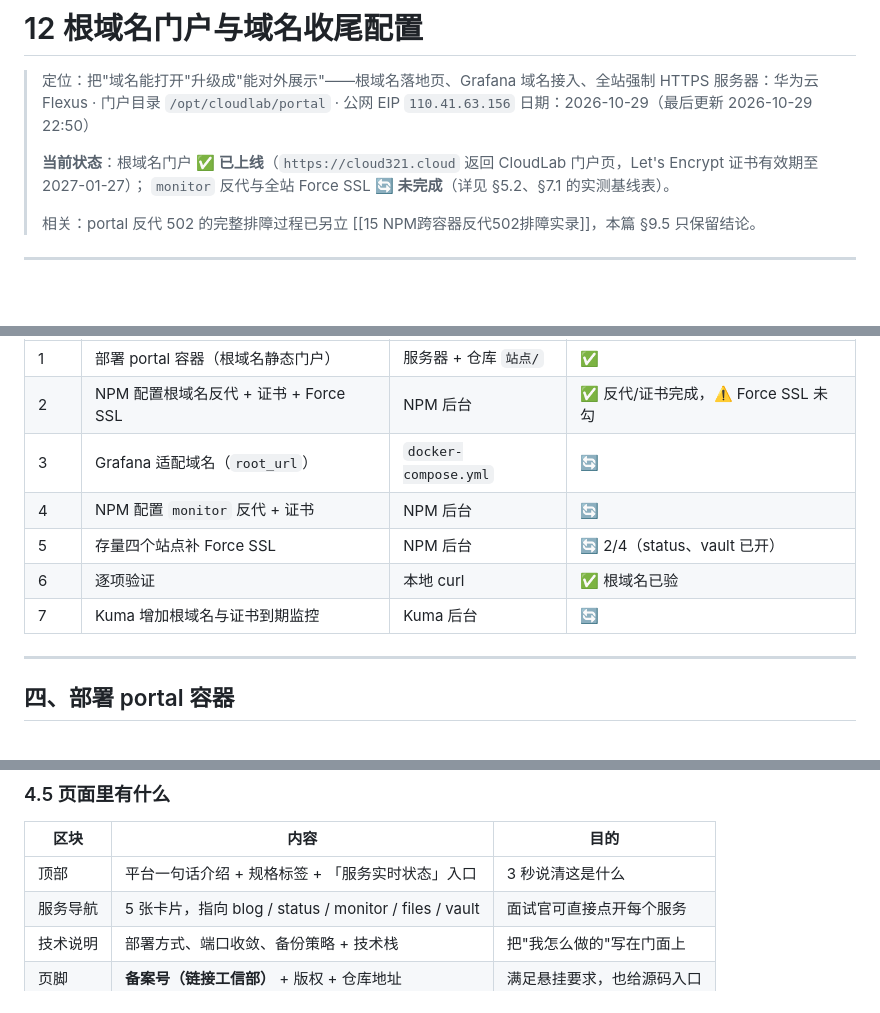
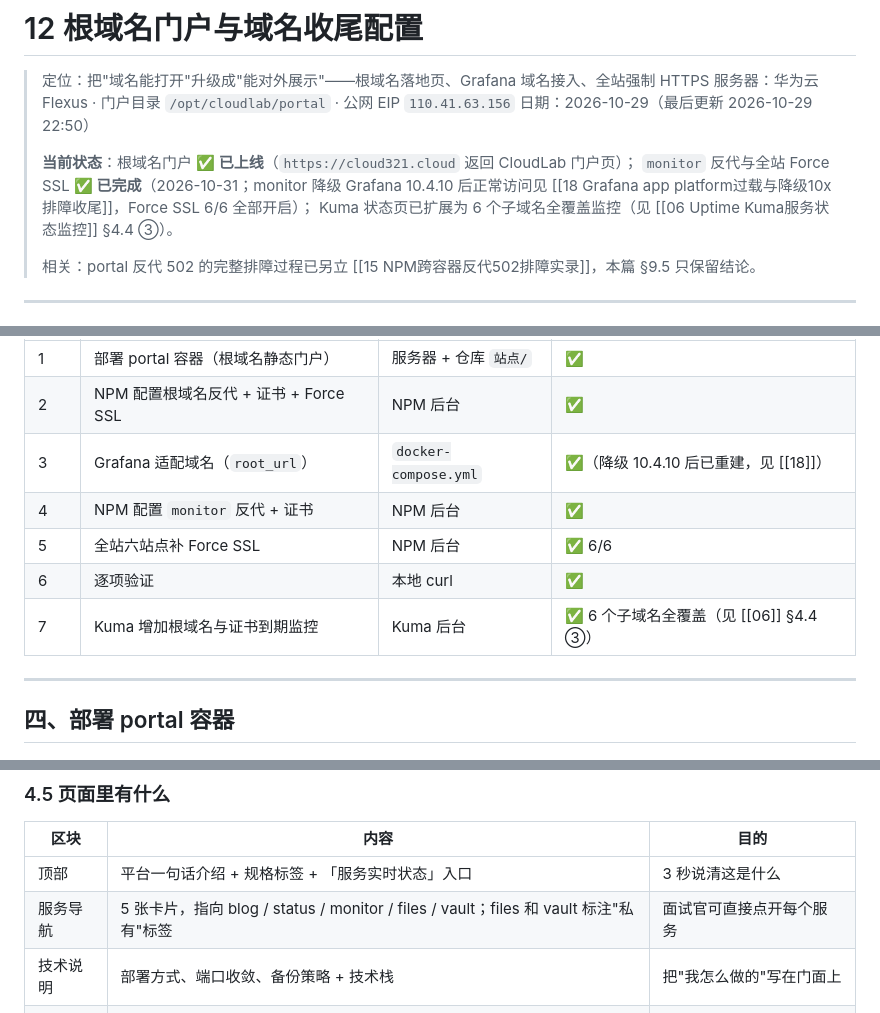
Before and after one commit to 10code2/MyCloud-Vault, a Markdown page: 12 根域名门户与域名收尾配置.md, 3 parts joined by grey strips. GitHub-like rendering; blank space fills up the shorter version.

```diff
--- a/12 根域名门户与域名收尾配置.md
+++ b/12 根域名门户与域名收尾配置.md
@@ -4,8 +4,9 @@
 > 服务器：华为云 Flexus · 门户目录 `/opt/cloudlab/portal` · 公网 EIP `110.41.63.156`
 > 日期：2026-10-29（最后更新 2026-10-29 22:50）
 >
-> **当前状态**：根域名门户 **✅ 已上线**（`https://cloud321.cloud` 返回 CloudLab 门户页，Let's Encrypt 证书有效期至 2027-01-27）；
-> `monitor` 反代与全站 Force SSL **🔄 未完成**（详见 §5.2、§7.1 的实测基线表）。
+> **当前状态**：根域名门户 **✅ 已上线**（`https://cloud321.cloud` 返回 CloudLab 门户页）；
+> `monitor` 反代与全站 Force SSL **✅ 已完成**（2026-10-31；monitor 降级 Grafana 10.4.10 后正常访问见 [[18 Grafana app platform过载与降级10x排障收尾]]，Force SSL 6/6 全部开启）；
+> Kuma 状态页已扩展为 6 个子域名全覆盖监控（见 [[06 Uptime Kuma服务状态监控]] §4.4 ③）。
 >
 > 相关：portal 反代 502 的完整排障过程已另立 [[15 NPM跨容器反代502排障实录]]，本篇 §9.5 只保留结论。
 
@@ -67,11 +68,11 @@ done
 |---|---|---|---|
 | 1 | 部署 portal 容器（根域名静态门户） | 服务器 + 仓库 `站点/` | ✅ |
-| 2 | NPM 配置根域名反代 + 证书 + Force SSL | NPM 后台 | ✅ 反代/证书完成，⚠️ Force SSL 未勾 |
-| 3 | Grafana 适配域名（`root_url`） | `docker-compose.yml` | 🔄 |
-| 4 | NPM 配置 `monitor` 反代 + 证书 | NPM 后台 | 🔄 |
-| 5 | 存量四个站点补 Force SSL | NPM 后台 | 🔄 2/4（status、vault 已开） |
-| 6 | 逐项验证 | 本地 curl | ✅ 根域名已验 |
-| 7 | Kuma 增加根域名与证书到期监控 | Kuma 后台 | 🔄 |
+| 2 | NPM 配置根域名反代 + 证书 + Force SSL | NPM 后台 | ✅ |
+| 3 | Grafana 适配域名（`root_url`） | `docker-compose.yml` | ✅（降级 10.4.10 后已重建，见 [[18]]） |
+| 4 | NPM 配置 `monitor` 反代 + 证书 | NPM 后台 | ✅ |
+| 5 | 全站六站点补 Force SSL | NPM 后台 | ✅ 6/6 |
+| 6 | 逐项验证 | 本地 curl | ✅ |
+| 7 | Kuma 增加根域名与证书到期监控 | Kuma 后台 | ✅ 6 个子域名全覆盖（见 [[06]] §4.4 ③） |
 
 ---
 
@@ -178,7 +179,7 @@ docker exec portal sh -c 'wget -qS -O /dev/null --header="Accept-Encoding: gzip"
 | 区块 | 内容 | 目的 |
 |---|---|---|
 | 顶部 | 平台一句话介绍 + 规格标签 + 「服务实时状态」入口 | 3 秒说清这是什么 |
-| 服务导航 | 5 张卡片，指向 blog / status / monitor / files / vault | 面试官可直接点开每个服务 |
+| 服务导航 | 5 张卡片，指向 blog / status / monitor / files / vault；files 和 vault 标注"私有"标签 | 面试官可直接点开每个服务 |
 | 技术说明 | 部署方式、端口收敛、备份策略 + 技术栈 | 把"我怎么做的"写在门面上 |
 | 页脚 | **备案号（链接工信部）** + 版权 + 仓库地址 | 满足悬挂要求，也给源码入口 |
 
```
Also changed, not shown: other parts of 12 根域名门户与域名收尾配置.md (+5 -2 lines), 06 Uptime Kuma服务状态监控.md (+43 -10 lines).
